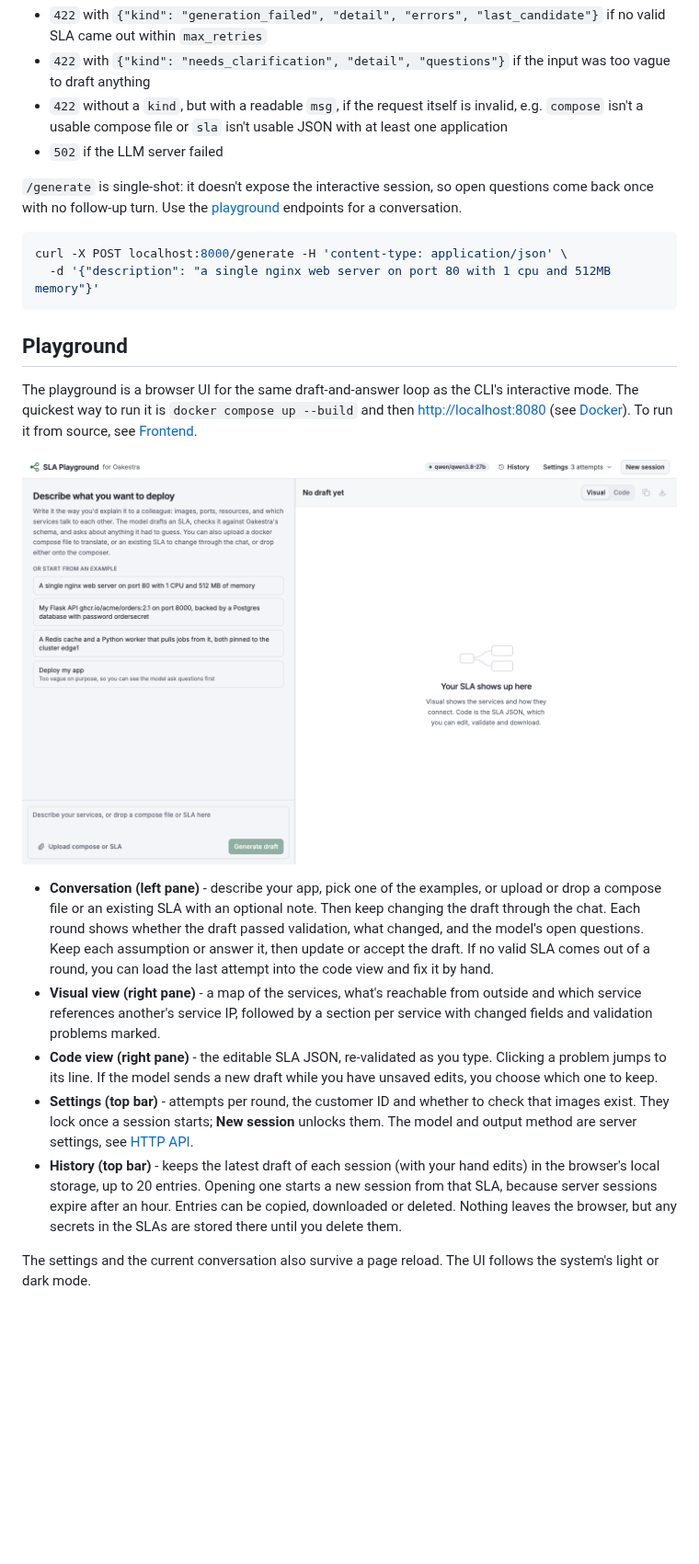
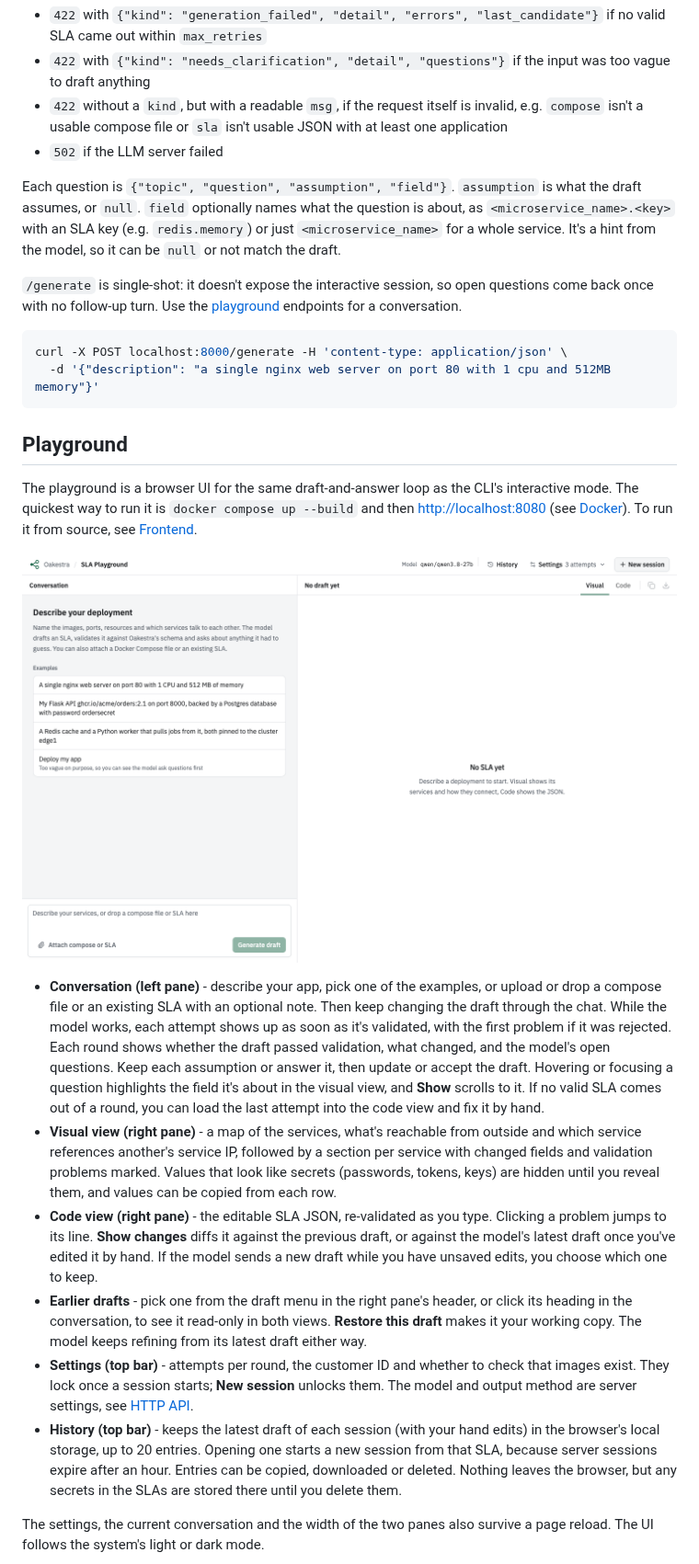
Before and after one commit to robertjndw/oakestra-sla-gen, a Markdown page: README.md, the part around one of its changes. Shown at 92% size. Rendered like a GitHub page; pictures changed too: docs/images/playground-empty.png; blank space fills up the shorter version.

Commit message:
docs: describe the new playground features and refresh screenshots

```diff
--- a/README.md
+++ b/README.md
@@ -245,6 +245,11 @@ at 10. Error responses:
   `compose` isn't a usable compose file or `sla` isn't usable JSON with at least one application
 - `502` if the LLM server failed
 
+Each question is `{"topic", "question", "assumption", "field"}`. `assumption` is what the
+draft assumes, or `null`. `field` optionally names what the question is about, as
+`<microservice_name>.<key>` with an SLA key (e.g. `redis.memory`) or just `<microservice_name>`
+for a whole service. It's a hint from the model, so it can be `null` or not match the draft.
+
 `/generate` is single-shot: it doesn't expose the interactive session, so open questions come
 back once with no follow-up turn. Use the [playground](#playground) endpoints for a
 conversation.
@@ -265,16 +270,23 @@ mode. The quickest way to run it is `docker compose up --build` and then
 
 - **Conversation (left pane)** - describe your app, pick one of the examples, or upload or
   drop a compose file or an existing SLA with an optional note. Then keep changing the draft
-  through the chat. Each round shows whether the draft passed validation, what changed, and
-  the model's open questions. Keep each assumption or answer it, then update or accept the
-  draft. If no valid SLA comes out of a round, you can load the last attempt into the code
-  view and fix it by hand.
+  through the chat. While the model works, each attempt shows up as soon as it's validated,
+  with the first problem if it was rejected. Each round shows whether the draft passed
+  validation, what changed, and the model's open questions. Keep each assumption or answer it,
+  then update or accept the draft. Hovering or focusing a question highlights the field it's
+  about in the visual view, and **Show** scrolls to it. If no valid SLA comes out of a round,
+  you can load the last attempt into the code view and fix it by hand.
 - **Visual view (right pane)** - a map of the services, what's reachable from outside and
   which service references another's service IP, followed by a section per service with
-  changed fields and validation problems marked.
+  changed fields and validation problems marked. Values that look like secrets (passwords,
+  tokens, keys) are hidden until you reveal them, and values can be copied from each row.
 - **Code view (right pane)** - the editable SLA JSON, re-validated as you type. Clicking a
-  problem jumps to its line. If the model sends a new draft while you have unsaved edits, you
-  choose which one to keep.
+  problem jumps to its line. **Show changes** diffs it against the previous draft, or against
+  the model's latest draft once you've edited it by hand. If the model sends a new draft while
+  you have unsaved edits, you choose which one to keep.
+- **Earlier drafts** - pick one from the draft menu in the right pane's header, or click its
+  heading in the conversation, to see it read-only in both views. **Restore this draft** makes
+  it your working copy. The model keeps refining from its latest draft either way.
 - **Settings (top bar)** - attempts per round, the customer ID and whether to check that
   images exist. They lock once a session starts; **New session** unlocks them. The model and
   output method are server settings, see [HTTP API](#http-api).
@@ -283,8 +295,8 @@ mode. The quickest way to run it is `docker compose up --build` and then
   because server sessions expire after an hour. Entries can be copied, downloaded or deleted.
   Nothing leaves the browser, but any secrets in the SLAs are stored there until you delete them.
 
-The settings and the current conversation also survive a page reload. The UI follows the
-system's light or dark mode.
+The settings, the current conversation and the width of the two panes also survive a page
+reload. The UI follows the system's light or dark mode.
 
 ![The code view showing the editable SLA JSON for the same draft](docs/images/playground-code.png)
 
```
Also changed, not shown: other parts of README.md (+7 -2 lines), docs/images/playground-code.png, docs/images/playground-draft.png.
